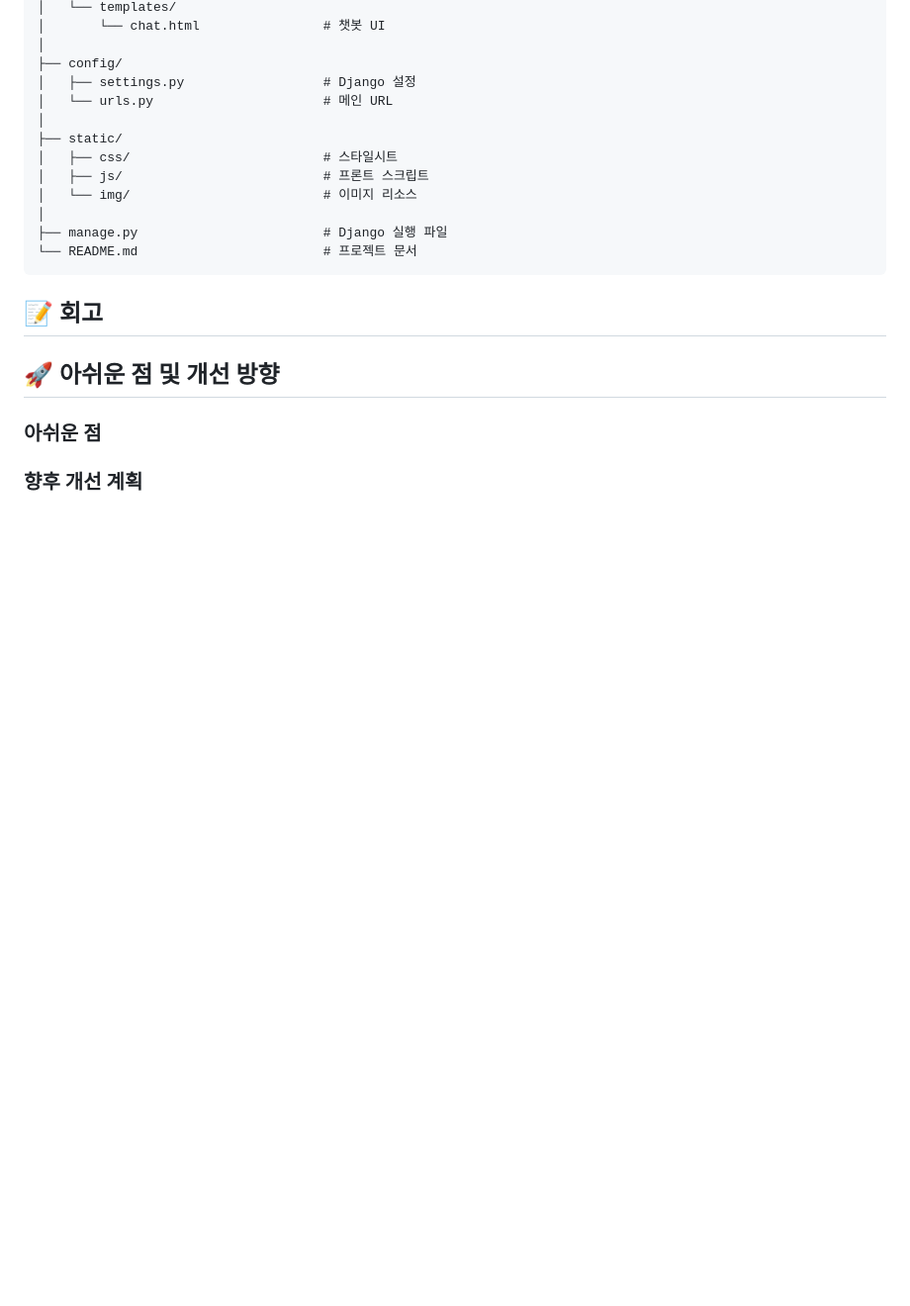
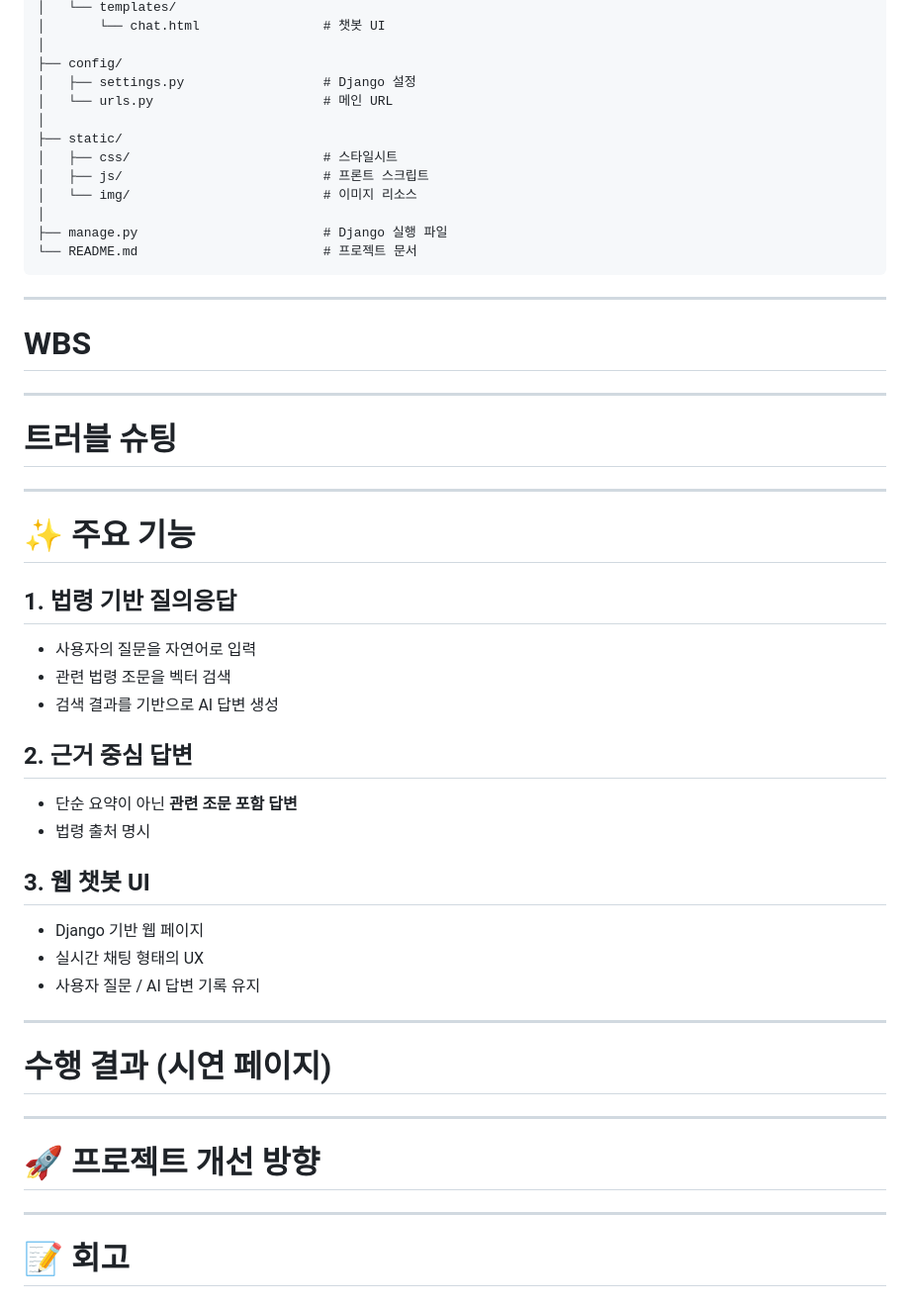
Before and after one commit to SKNETWORKS-FAMILY-AICAMP/SKN21-4th-1Team, a Markdown page: README.md, the part around one of its changes. Shown at 99% size. Drawn GitHub-style; blank space fills up the shorter version.

Commit message:
readme 수정
Updated project overview and features in README.

````diff
--- a/README.md
+++ b/README.md
@@ -140,11 +129,46 @@ SKN21-3rd-1TEAM/
 └── README.md                        # 프로젝트 문서
 ```
 
-## 📝 회고
+---
 
 
-## 🚀 아쉬운 점 및 개선 방향
 
-### 아쉬운 점
 
-### 향후 개선 계획
+
+
+
+# WBS
+
+---
+
+# 트러블 슈팅
+
+---
+
+# ✨ **주요 기능**
+
+## 1. 법령 기반 질의응답
+- 사용자의 질문을 자연어로 입력
+- 관련 법령 조문을 벡터 검색
+- 검색 결과를 기반으로 AI 답변 생성
+
+## 2. 근거 중심 답변
+- 단순 요약이 아닌 **관련 조문 포함 답변**
+- 법령 출처 명시
+
+## 3. 웹 챗봇 UI
+- Django 기반 웹 페이지
+- 실시간 채팅 형태의 UX
+- 사용자 질문 / AI 답변 기록 유지
+
+---
+
+# 수행 결과 (시연 페이지)
+
+---
+
+# 🚀 프로젝트 개선 방향
+
+---
+
+# 📝 회고
````
Also changed, not shown: other parts of README.md (+8 -19 lines).
